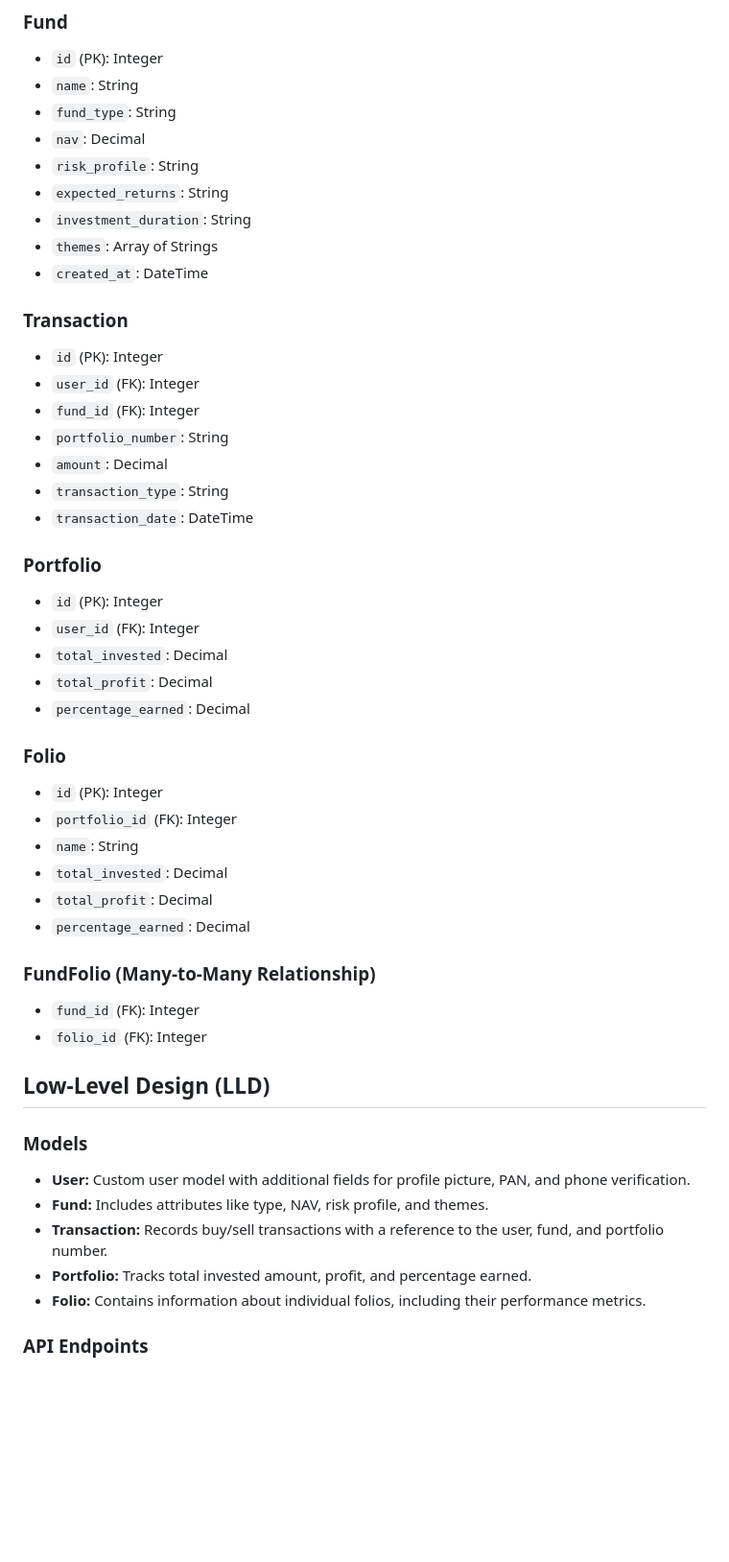
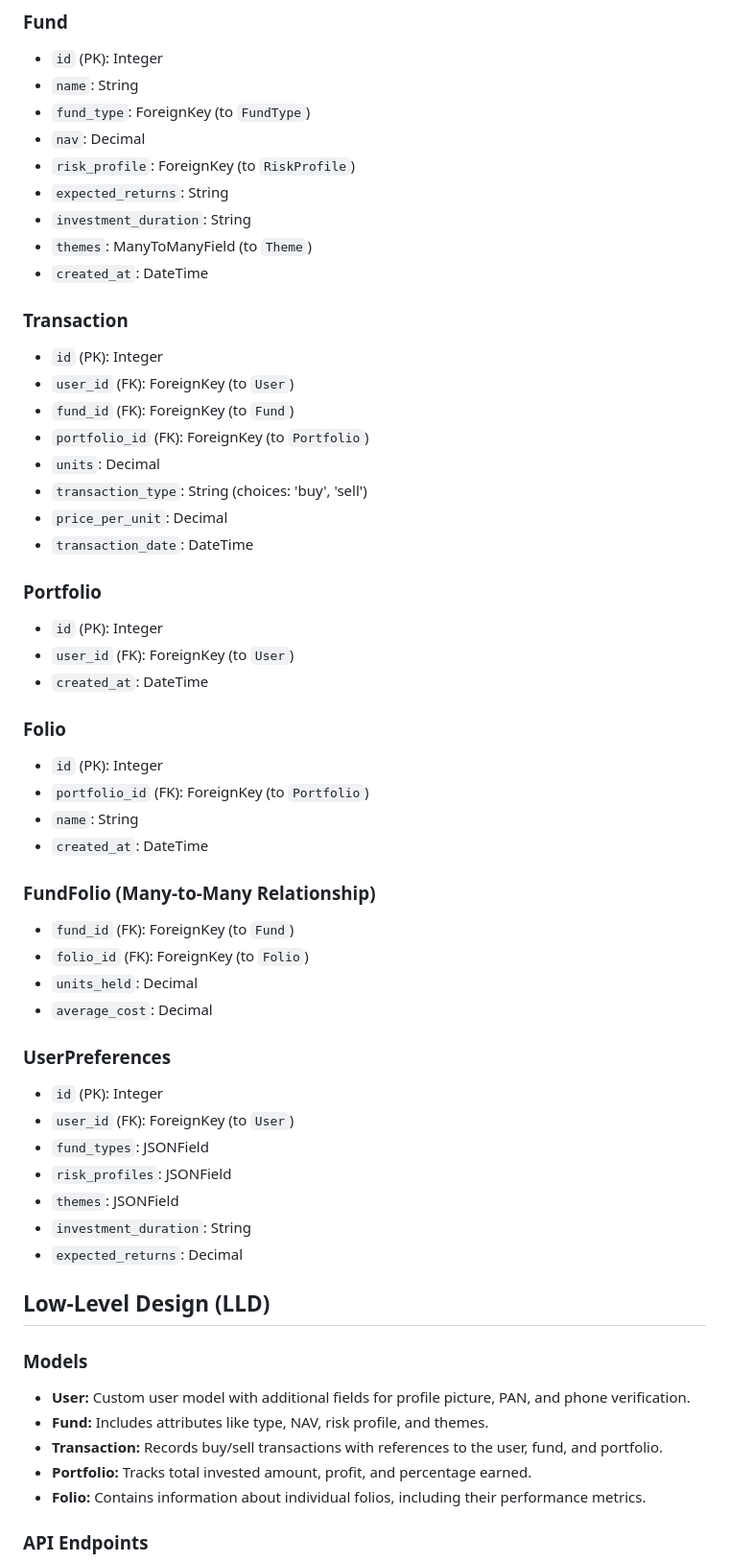
Before and after one commit to RajatKothariN1NN/mutualFunds, a Markdown page: README.md, the part around the change printed below. Shown: that part at 96% size. Drawn GitHub-style; blank space fills up the shorter version.

```diff
--- a/README.md
+++ b/README.md
@@ -109,48 +153,56 @@ Before running the project, make sure you have the following installed:
 ### Fund
 - `id` (PK): Integer
 - `name`: String
-- `fund_type`: String
+- `fund_type`: ForeignKey (to `FundType`)
 - `nav`: Decimal
-- `risk_profile`: String
+- `risk_profile`: ForeignKey (to `RiskProfile`)
 - `expected_returns`: String
 - `investment_duration`: String
-- `themes`: Array of Strings
+- `themes`: ManyToManyField (to `Theme`)
 - `created_at`: DateTime
 
 ### Transaction
 - `id` (PK): Integer
-- `user_id` (FK): Integer
-- `fund_id` (FK): Integer
-- `portfolio_number`: String
-- `amount`: Decimal
-- `transaction_type`: String
+- `user_id` (FK): ForeignKey (to `User`)
+- `fund_id` (FK): ForeignKey (to `Fund`)
+- `portfolio_id` (FK): ForeignKey (to `Portfolio`)
+- `units`: Decimal
+- `transaction_type`: String (choices: 'buy', 'sell')
+- `price_per_unit`: Decimal
 - `transaction_date`: DateTime
 
 ### Portfolio
 - `id` (PK): Integer
-- `user_id` (FK): Integer
-- `total_invested`: Decimal
-- `total_profit`: Decimal
-- `percentage_earned`: Decimal
+- `user_id` (FK): ForeignKey (to `User`)
+- `created_at`: DateTime
 
 ### Folio
 - `id` (PK): Integer
-- `portfolio_id` (FK): Integer
+- `portfolio_id` (FK): ForeignKey (to `Portfolio`)
 - `name`: String
-- `total_invested`: Decimal
-- `total_profit`: Decimal
-- `percentage_earned`: Decimal
+- `created_at`: DateTime
 
 ### FundFolio (Many-to-Many Relationship)
-- `fund_id` (FK): Integer
-- `folio_id` (FK): Integer
+- `fund_id` (FK): ForeignKey (to `Fund`)
+- `folio_id` (FK): ForeignKey (to `Folio`)
+- `units_held`: Decimal
+- `average_cost`: Decimal
+
+### UserPreferences
+- `id` (PK): Integer
+- `user_id` (FK): ForeignKey (to `User`)
+- `fund_types`: JSONField
+- `risk_profiles`: JSONField
+- `themes`: JSONField
+- `investment_duration`: String
+- `expected_returns`: Decimal
 
 ## Low-Level Design (LLD)
 
 ### Models
 - **User:** Custom user model with additional fields for profile picture, PAN, and phone verification.
 - **Fund:** Includes attributes like type, NAV, risk profile, and themes.
-- **Transaction:** Records buy/sell transactions with a reference to the user, fund, and portfolio number.
+- **Transaction:** Records buy/sell transactions with references to the user, fund, and portfolio.
 - **Portfolio:** Tracks total invested amount, profit, and percentage earned.
 - **Folio:** Contains information about individual folios, including their performance metrics.
 
```
Also changed, not shown: other parts of README.md (+94 -28 lines).
